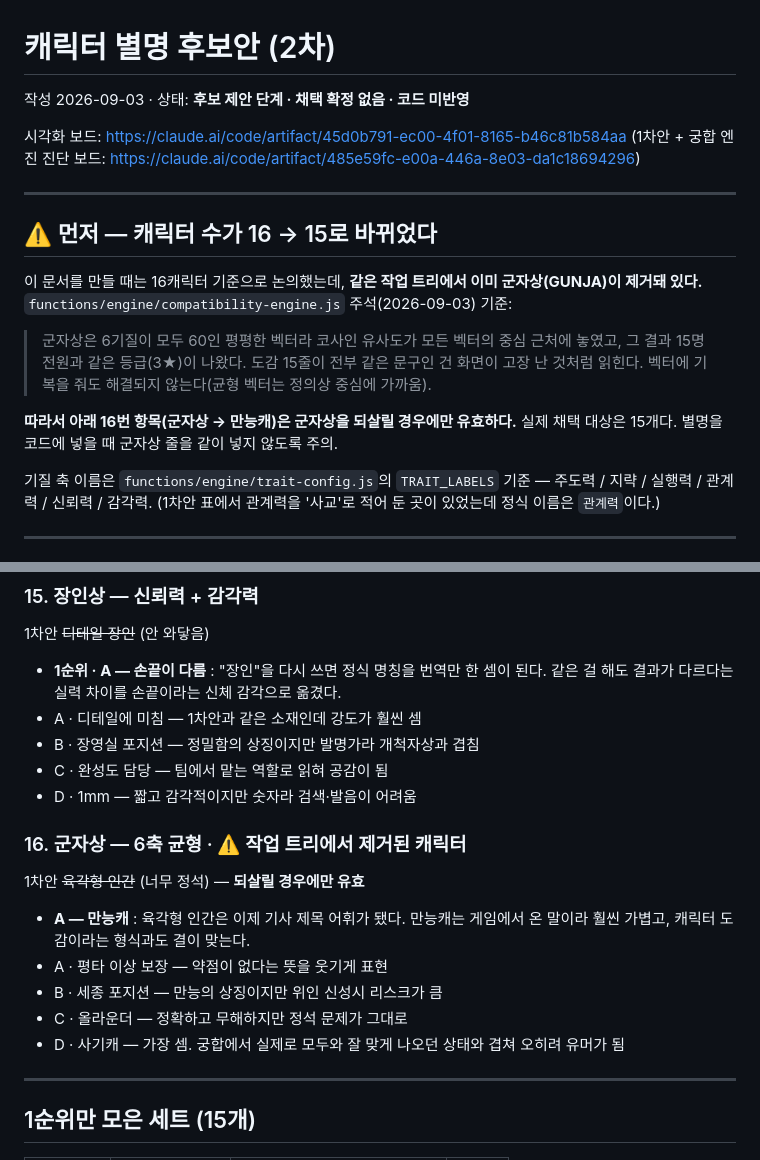
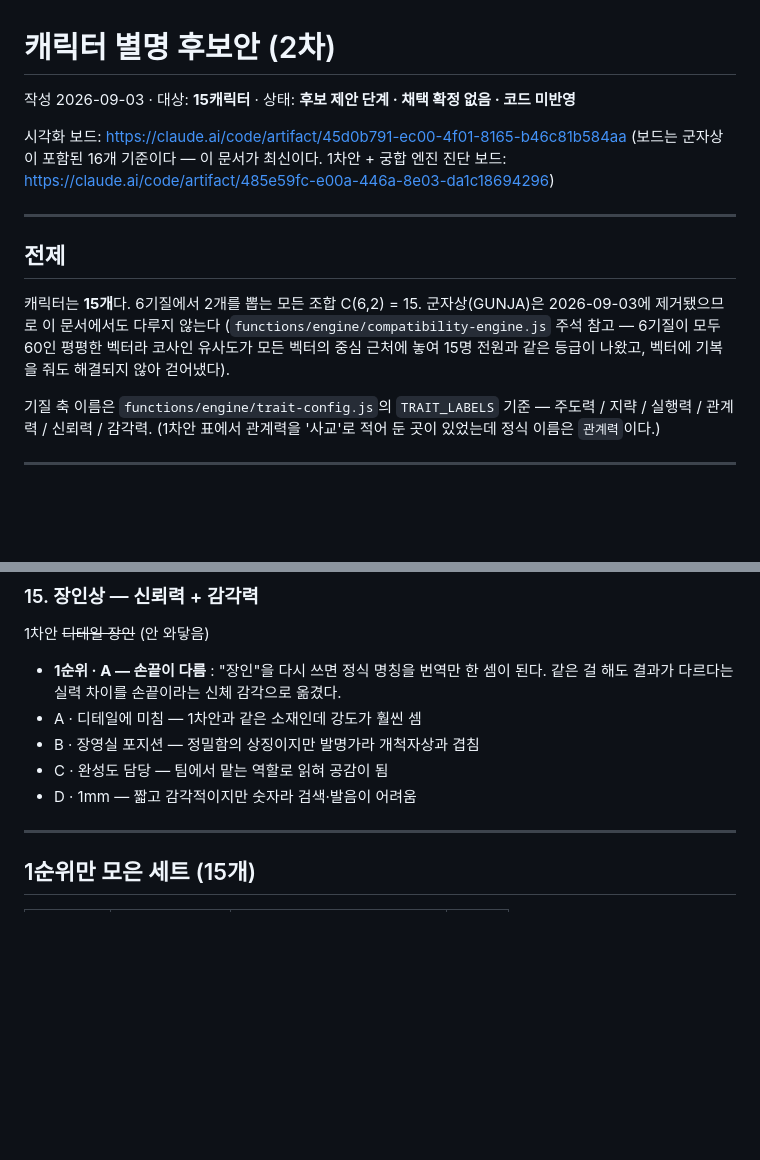
Before and after one commit to juyeon92/kwansang-nb, a Markdown page: scratch/naming-candidates.md, 2 parts joined by grey strips. Drawn GitHub-style; blank space fills up the shorter version.

Commit message:
docs: 별명 후보안을 군자상 빠진 15개 기준으로 정리
군자상 항목(16번 · 만능캐)을 삭제하고, 앞머리의 "16 → 15로 바뀌었다" 경고를 15개가 전제라는
서술로 바꿨다 — 문서를 처음 읽는 사람이 없어진 캐릭터를 고민할 이유가 없다.

시각화 보드(아티팩트)는 아직 16개 기준이므로 이 문서가 최신이라고 링크 옆에 적어 뒀다.

Co-Authored-By: Claude Opus 5 <noreply@anthropic.com>

```diff
--- a/scratch/naming-candidates.md
+++ b/scratch/naming-candidates.md
@@ -1,23 +1,20 @@
 # 캐릭터 별명 후보안 (2차)
 
-작성 2026-09-03 · 상태: **후보 제안 단계 · 채택 확정 없음 · 코드 미반영**
+작성 2026-09-03 · 대상: **15캐릭터** · 상태: **후보 제안 단계 · 채택 확정 없음 · 코드 미반영**
 
 시각화 보드: https://claude.ai/code/artifact/45d0b791-ec00-4f01-8165-b46c81b584aa
-(1차안 + 궁합 엔진 진단 보드: https://claude.ai/code/artifact/485e59fc-e00a-446a-8e03-da1c18694296)
+(보드는 군자상이 포함된 16개 기준이다 — 이 문서가 최신이다.
+1차안 + 궁합 엔진 진단 보드: https://claude.ai/code/artifact/485e59fc-e00a-446a-8e03-da1c18694296)
 
 ---
 
-## ⚠️ 먼저 — 캐릭터 수가 16 → 15로 바뀌었다
+## 전제
 
-이 문서를 만들 때는 16캐릭터 기준으로 논의했는데, **같은 작업 트리에서 이미 군자상(GUNJA)이
-제거돼 있다.** `functions/engine/compatibility-engine.js` 주석(2026-09-03) 기준:
-
-> 군자상은 6기질이 모두 60인 평평한 벡터라 코사인 유사도가 모든 벡터의 중심 근처에 놓였고,
-> 그 결과 15명 전원과 같은 등급(3★)이 나왔다. 도감 15줄이 전부 같은 문구인 건 화면이 고장 난
-> 것처럼 읽힌다. 벡터에 기복을 줘도 해결되지 않는다(균형 벡터는 정의상 중심에 가까움).
-
-**따라서 아래 16번 항목(군자상 → 만능캐)은 군자상을 되살릴 경우에만 유효하다.** 실제 채택
-대상은 15개다. 별명을 코드에 넣을 때 군자상 줄을 같이 넣지 않도록 주의.
+캐릭터는 **15개**다. 6기질에서 2개를 뽑는 모든 조합 C(6,2) = 15.
+군자상(GUNJA)은 2026-09-03에 제거됐으므로 이 문서에서도 다루지 않는다
+(`functions/engine/compatibility-engine.js` 주석 참고 — 6기질이 모두 60인 평평한 벡터라
+코사인 유사도가 모든 벡터의 중심 근처에 놓여 15명 전원과 같은 등급이 나왔고,
+벡터에 기복을 줘도 해결되지 않아 걷어냈다).
 
 기질 축 이름은 `functions/engine/trait-config.js`의 `TRAIT_LABELS` 기준
 — 주도력 / 지략 / 실행력 / 관계력 / 신뢰력 / 감각력.
@@ -181,15 +178,6 @@
 - C · 완성도 담당 — 팀에서 맡는 역할로 읽혀 공감이 됨
 - D · 1mm — 짧고 감각적이지만 숫자라 검색·발음이 어려움
 
-### 16. 군자상 — 6축 균형 · ⚠️ 작업 트리에서 제거된 캐릭터
-1차안 ~~육각형 인간~~ (너무 정석) — **되살릴 경우에만 유효**
-
-- **A — 만능캐** : 육각형 인간은 이제 기사 제목 어휘가 됐다. 만능캐는 게임에서 온 말이라 훨씬 가볍고, 캐릭터 도감이라는 형식과도 결이 맞는다.
-- A · 평타 이상 보장 — 약점이 없다는 뜻을 웃기게 표현
-- B · 세종 포지션 — 만능의 상징이지만 위인 신성시 리스크가 큼
-- C · 올라운더 — 정확하고 무해하지만 정석 문제가 그대로
-- D · 사기캐 — 가장 셈. 궁합에서 실제로 모두와 잘 맞게 나오던 상태와 겹쳐 오히려 유머가 됨
-
 ---
 
 ## 1순위만 모은 세트 (15개)
```
